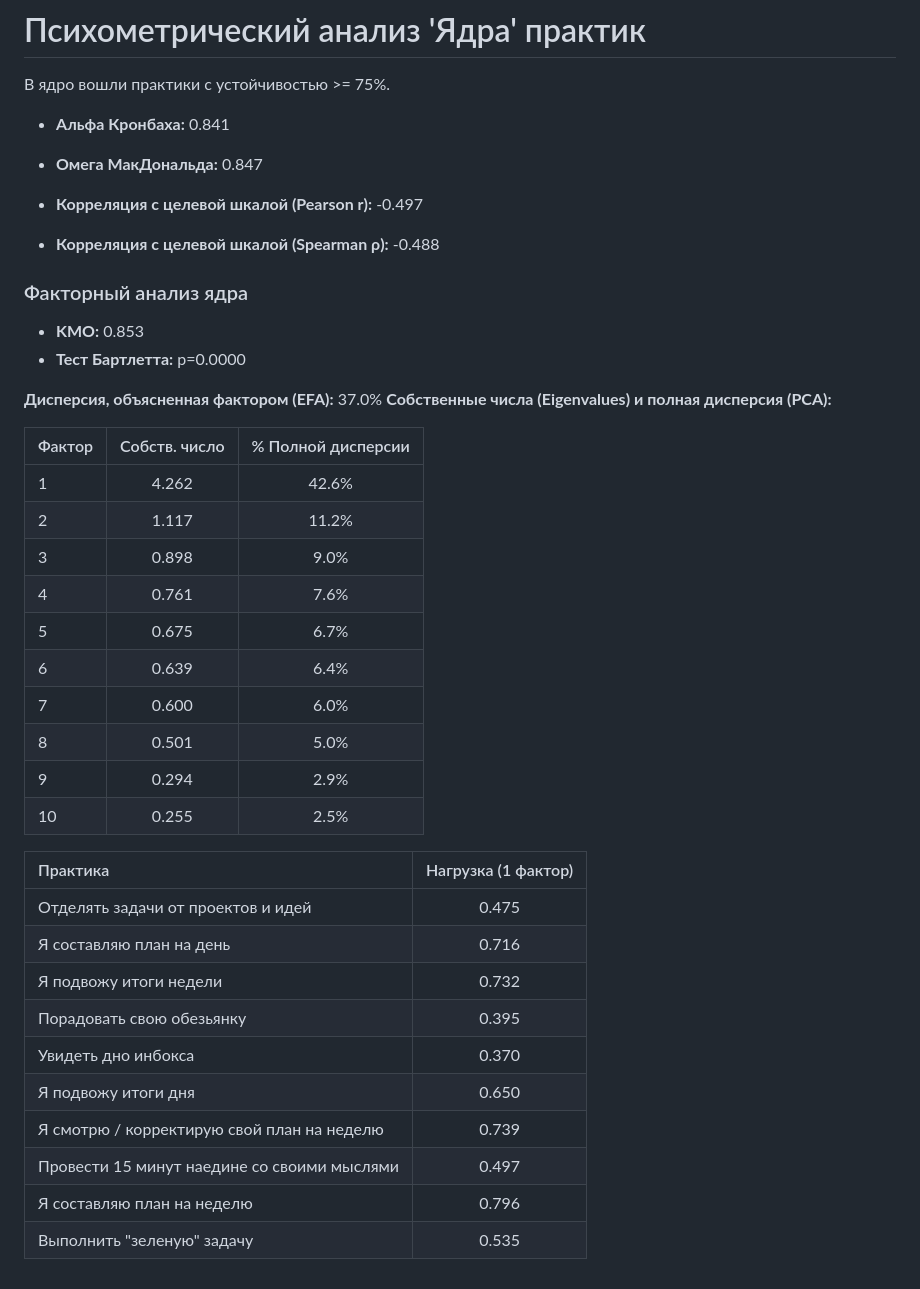
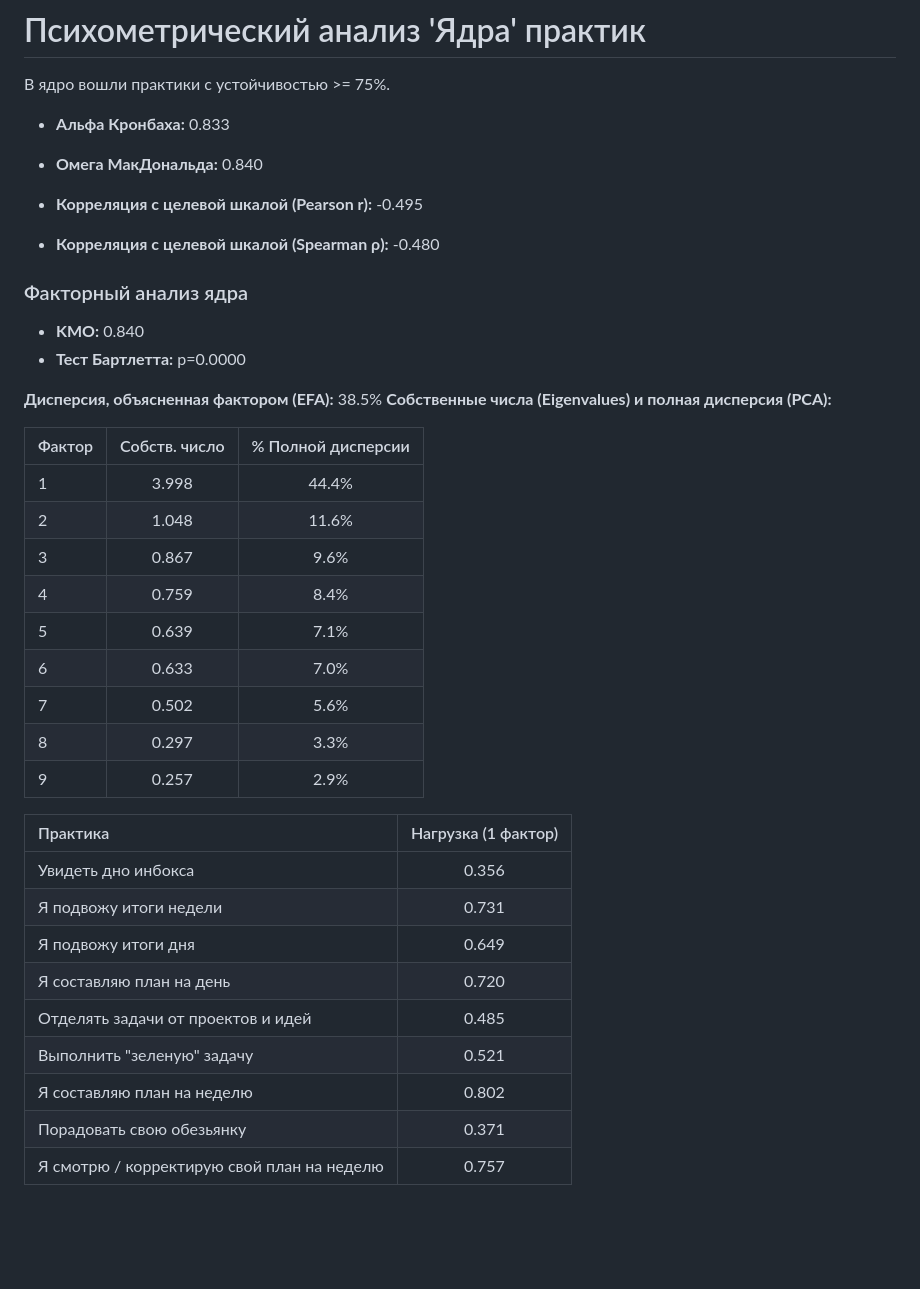
Before and after one commit to mnogosdelal-ru/JediWayThesis, a Markdown page: Survey-01/robustness_report.md, the part around the change printed below. GitHub-like rendering; blank space fills up the shorter version.

```diff
--- a/Survey-01/robustness_report.md
+++ b/Survey-01/robustness_report.md
@@ -56,42 +56,40 @@ Stability Score показывает, в каком проценте случа
 
 В ядро вошли практики с устойчивостью >= 75%.
 
-- **Альфа Кронбаха:** 0.841
-- **Омега МакДональда:** 0.847
+- **Альфа Кронбаха:** 0.833
+- **Омега МакДональда:** 0.840
 
-- **Корреляция с целевой шкалой (Pearson r):** -0.497
-- **Корреляция с целевой шкалой (Spearman ρ):** -0.488
+- **Корреляция с целевой шкалой (Pearson r):** -0.495
+- **Корреляция с целевой шкалой (Spearman ρ):** -0.480
 
 ### Факторный анализ ядра
 
-- **KMO:** 0.853
+- **KMO:** 0.840
 - **Тест Бартлетта:** p=0.0000
 
-**Дисперсия, объясненная фактором (EFA):** 37.0%
+**Дисперсия, объясненная фактором (EFA):** 38.5%
 **Собственные числа (Eigenvalues) и полная дисперсия (PCA):**
 
 | Фактор | Собств. число | % Полной дисперсии |
 | :--- | :---: | :---: |
-| 1 | 4.262 | 42.6% |
-| 2 | 1.117 | 11.2% |
-| 3 | 0.898 | 9.0% |
-| 4 | 0.761 | 7.6% |
-| 5 | 0.675 | 6.7% |
-| 6 | 0.639 | 6.4% |
-| 7 | 0.600 | 6.0% |
-| 8 | 0.501 | 5.0% |
-| 9 | 0.294 | 2.9% |
-| 10 | 0.255 | 2.5% |
+| 1 | 3.998 | 44.4% |
+| 2 | 1.048 | 11.6% |
+| 3 | 0.867 | 9.6% |
+| 4 | 0.759 | 8.4% |
+| 5 | 0.639 | 7.1% |
+| 6 | 0.633 | 7.0% |
+| 7 | 0.502 | 5.6% |
+| 8 | 0.297 | 3.3% |
+| 9 | 0.257 | 2.9% |
 
 | Практика | Нагрузка (1 фактор) |
 | :--- | :---: |
-| Отделять задачи от проектов и идей | 0.475 |
-| Я составляю план на день | 0.716 |
-| Я подвожу итоги недели | 0.732 |
-| Порадовать свою обезьянку | 0.395 |
-| Увидеть дно инбокса | 0.370 |
-| Я подвожу итоги дня | 0.650 |
-| Я смотрю / корректирую свой план на неделю | 0.739 |
-| Провести 15 минут наедине со своими мыслями | 0.497 |
-| Я составляю план на неделю | 0.796 |
-| Выполнить "зеленую" задачу | 0.535 |
+| Увидеть дно инбокса | 0.356 |
+| Я подвожу итоги недели | 0.731 |
+| Я подвожу итоги дня | 0.649 |
+| Я составляю план на день | 0.720 |
+| Отделять задачи от проектов и идей | 0.485 |
+| Выполнить "зеленую" задачу | 0.521 |
+| Я составляю план на неделю | 0.802 |
+| Порадовать свою обезьянку | 0.371 |
+| Я смотрю / корректирую свой план на неделю | 0.757 |
```
Also changed, not shown: other parts of Survey-01/robustness_report.md (+30 -30 lines), Survey-01/images/stability_selection.png, 1 other file.
